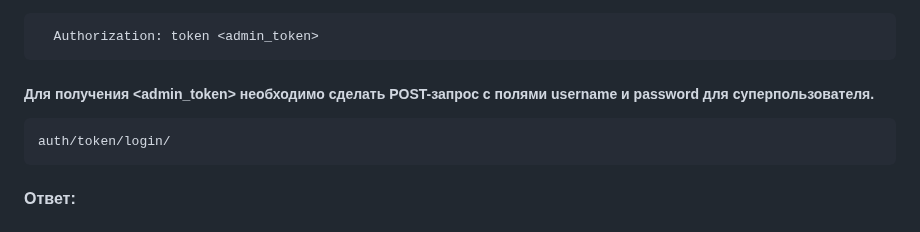
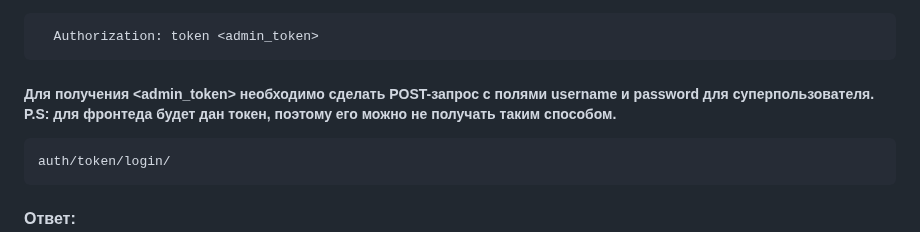
Before and after one commit to ordenmeny/UniMatch-django-backend, a Markdown page: README.MD, the part around the change. Drawn GitHub-style.

````diff
--- a/README.MD
+++ b/README.MD
@@ -30,7 +30,7 @@
   Authorization: token <admin_token>
 ```
 
-##### Для получения <admin_token> необходимо сделать POST-запрос c полями username и password для суперпользователя.
+##### Для получения <admin_token> необходимо сделать POST-запрос c полями username и password для суперпользователя. P.S: для фронтеда будет дан токен, поэтому его можно не получать таким способом.
 ```json
 auth/token/login/
 ```
````
